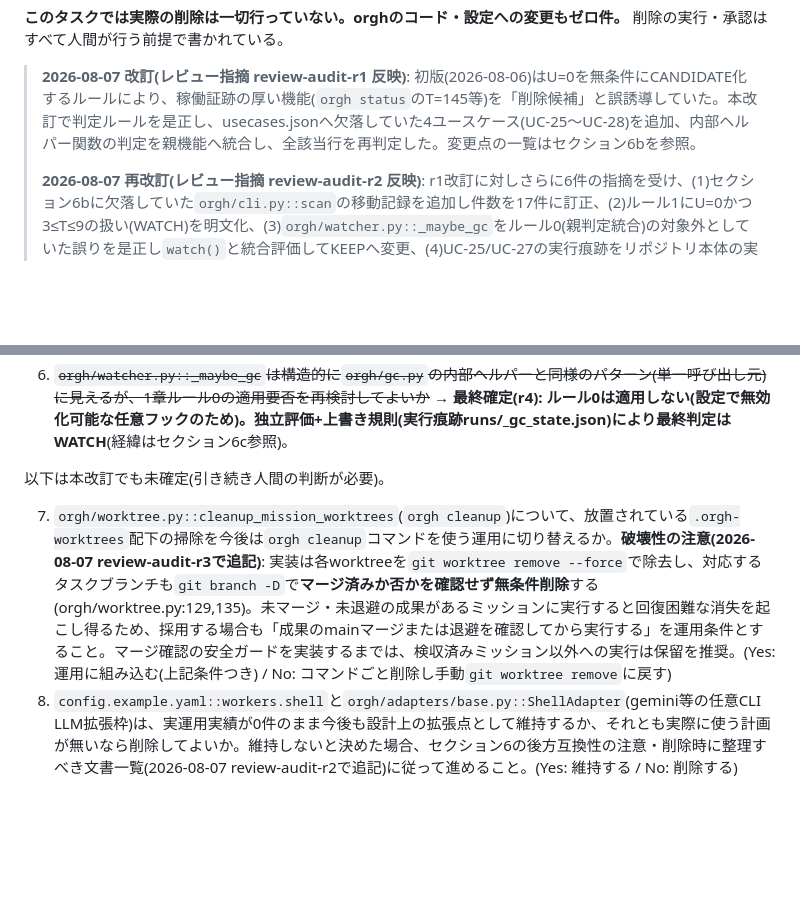
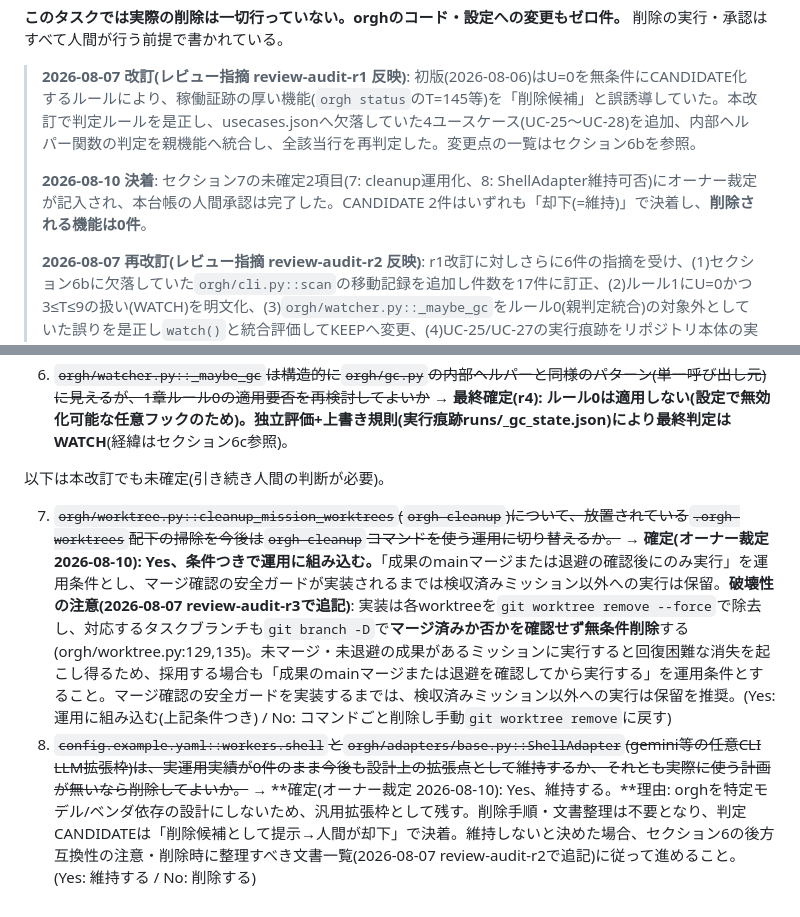
Before and after one commit to reirei0126/orgh, a Markdown page: docs/audit/pruning-ledger.md, 2 parts joined by grey strips. GitHub-like rendering; blank space fills up the shorter version.

```diff
--- a/docs/audit/pruning-ledger.md
+++ b/docs/audit/pruning-ledger.md
@@ -5,6 +5,8 @@
 **このタスクでは実際の削除は一切行っていない。orghのコード・設定への変更もゼロ件。** 削除の実行・承認はすべて人間が行う前提で書かれている。
 
 > **2026-08-07 改訂(レビュー指摘 review-audit-r1 反映)**: 初版(2026-08-06)はU=0を無条件にCANDIDATE化するルールにより、稼働証跡の厚い機能(`orgh status`のT=145等)を「削除候補」と誤誘導していた。本改訂で判定ルールを是正し、usecases.jsonへ欠落していた4ユースケース(UC-25〜UC-28)を追加、内部ヘルパー関数の判定を親機能へ統合し、全該当行を再判定した。変更点の一覧はセクション6bを参照。
+>
+> **2026-08-10 決着**: セクション7の未確定2項目(7: cleanup運用化、8: ShellAdapter維持可否)にオーナー裁定が記入され、本台帳の人間承認は完了した。CANDIDATE 2件はいずれも「却下(=維持)」で決着し、**削除される機能は0件**。
 >
 > **2026-08-07 再改訂(レビュー指摘 review-audit-r2 反映)**: r1改訂に対しさらに6件の指摘を受け、(1)セクション6bに欠落していた`orgh/cli.py::scan`の移動記録を追加し件数を17件に訂正、(2)ルール1にU=0かつ3≤T≤9の扱い(WATCH)を明文化、(3)`orgh/watcher.py::_maybe_gc`をルール0(親判定統合)の対象外としていた誤りを是正し`watch()`と統合評価してKEEPへ変更、(4)UC-25/UC-27の実行痕跡をリポジトリ本体の実データで再検証(詳細はusecases.json・usecase-inventory.md側の改訂を参照)、(5)ShellAdapter削除候補の詳細に後方互換性の注意と関連文書の整理範囲を追記、(6)CANDIDATEサマリーの説明文を実際の判定ルールと一致させた。変更点の一覧はセクション6bおよび6cを参照。
 
@@ -252,5 +254,5 @@ r1改訂(セクション6b)の後、review-audit-r2で新たに指摘され判
 
 以下は本改訂でも未確定(引き続き人間の判断が必要)。
 
-7. `orgh/worktree.py::cleanup_mission_worktrees`(`orgh cleanup`)について、放置されている`.orgh-worktrees`配下の掃除を今後は`orgh cleanup`コマンドを使う運用に切り替えるか。**破壊性の注意(2026-08-07 review-audit-r3で追記)**: 実装は各worktreeを`git worktree remove --force`で除去し、対応するタスクブランチも`git branch -D`で**マージ済みか否かを確認せず無条件削除**する(orgh/worktree.py:129,135)。未マージ・未退避の成果があるミッションに実行すると回復困難な消失を起こし得るため、採用する場合も「成果のmainマージまたは退避を確認してから実行する」を運用条件とすること。マージ確認の安全ガードを実装するまでは、検収済みミッション以外への実行は保留を推奨。(Yes: 運用に組み込む(上記条件つき) / No: コマンドごと削除し手動`git worktree remove`に戻す)
-8. `config.example.yaml::workers.shell`と`orgh/adapters/base.py::ShellAdapter`(gemini等の任意CLI LLM拡張枠)は、実運用実績が0件のまま今後も設計上の拡張点として維持するか、それとも実際に使う計画が無いなら削除してよいか。維持しないと決めた場合、セクション6の後方互換性の注意・削除時に整理すべき文書一覧(2026-08-07 review-audit-r2で追記)に従って進めること。(Yes: 維持する / No: 削除する)
+7. ~~`orgh/worktree.py::cleanup_mission_worktrees`(`orgh cleanup`)について、放置されている`.orgh-worktrees`配下の掃除を今後は`orgh cleanup`コマンドを使う運用に切り替えるか。~~ → **確定(オーナー裁定 2026-08-10): Yes、条件つきで運用に組み込む。**「成果のmainマージまたは退避の確認後にのみ実行」を運用条件とし、マージ確認の安全ガードが実装されるまでは検収済みミッション以外への実行は保留。**破壊性の注意(2026-08-07 review-audit-r3で追記)**: 実装は各worktreeを`git worktree remove --force`で除去し、対応するタスクブランチも`git branch -D`で**マージ済みか否かを確認せず無条件削除**する(orgh/worktree.py:129,135)。未マージ・未退避の成果があるミッションに実行すると回復困難な消失を起こし得るため、採用する場合も「成果のmainマージまたは退避を確認してから実行する」を運用条件とすること。マージ確認の安全ガードを実装するまでは、検収済みミッション以外への実行は保留を推奨。(Yes: 運用に組み込む(上記条件つき) / No: コマンドごと削除し手動`git worktree remove`に戻す)
+8. ~~`config.example.yaml::workers.shell`と`orgh/adapters/base.py::ShellAdapter`(gemini等の任意CLI LLM拡張枠)は、実運用実績が0件のまま今後も設計上の拡張点として維持するか、それとも実際に使う計画が無いなら削除してよいか。~~ → **確定(オーナー裁定 2026-08-10): Yes、維持する。**理由: orghを特定モデル/ベンダ依存の設計にしないため、汎用拡張枠として残す。削除手順・文書整理は不要となり、判定CANDIDATEは「削除候補として提示→人間が却下」で決着。維持しないと決めた場合、セクション6の後方互換性の注意・削除時に整理すべき文書一覧(2026-08-07 review-audit-r2で追記)に従って進めること。(Yes: 維持する / No: 削除する)
```
Also changed, not shown: other parts of docs/audit/pruning-ledger.md (+3 -3 lines).
